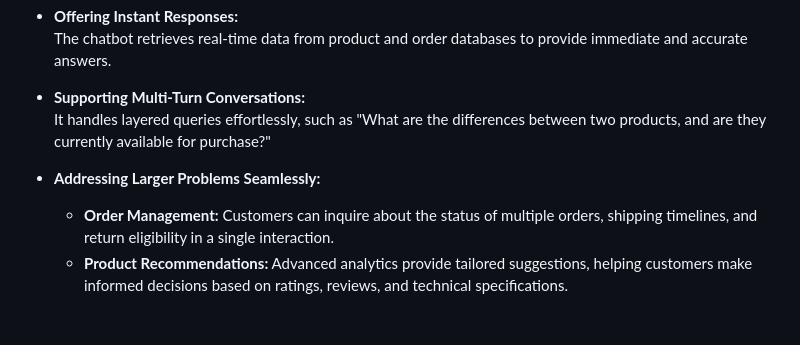
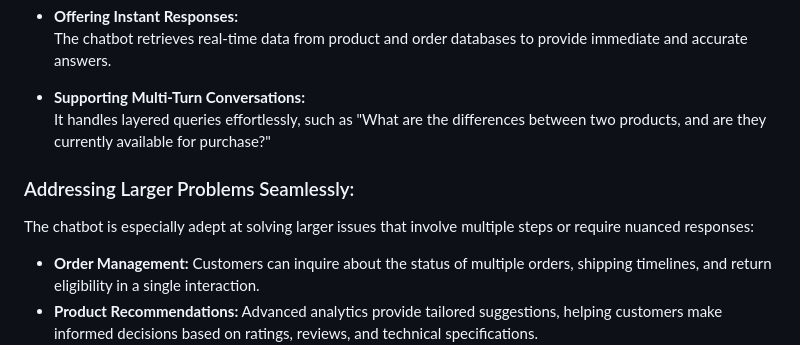
Before and after one commit to Syam916/oreilly, a Markdown page: README.md, the part around the change. GitHub-like rendering; blank space fills up the shorter version.

```diff
--- a/README.md
+++ b/README.md
@@ -98,7 +98,10 @@ By adopting the chatbot, ShopWise Solutions eliminated these bottlenecks by:
 - **Supporting Multi-Turn Conversations:**
   It handles layered queries effortlessly, such as "What are the differences between two products, and are they currently available for purchase?"
 
-- **Addressing Larger Problems Seamlessly:**
+### Addressing Larger Problems Seamlessly:
+
+The chatbot is especially adept at solving larger issues that involve multiple steps or require nuanced responses:
+
   - **Order Management:** Customers can inquire about the status of multiple orders, shipping timelines, and return eligibility in a single interaction.
   - **Product Recommendations:** Advanced analytics provide tailored suggestions, helping customers make informed decisions based on ratings, reviews, and technical specifications.
   - **Real-Time Tracking and Updates:** Whether it’s a shipping delay or an item out of stock, the chatbot keeps customers informed proactively.
```
